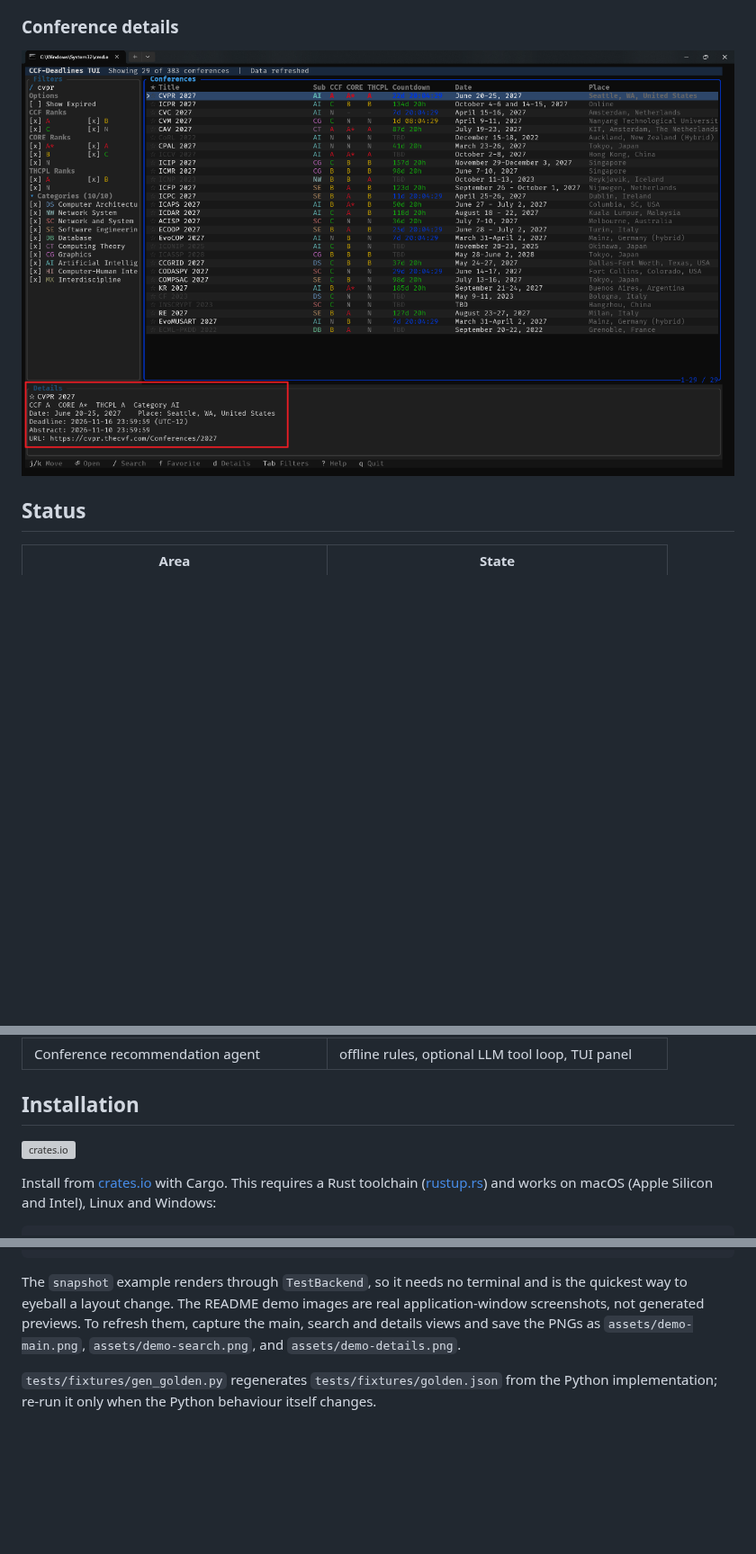
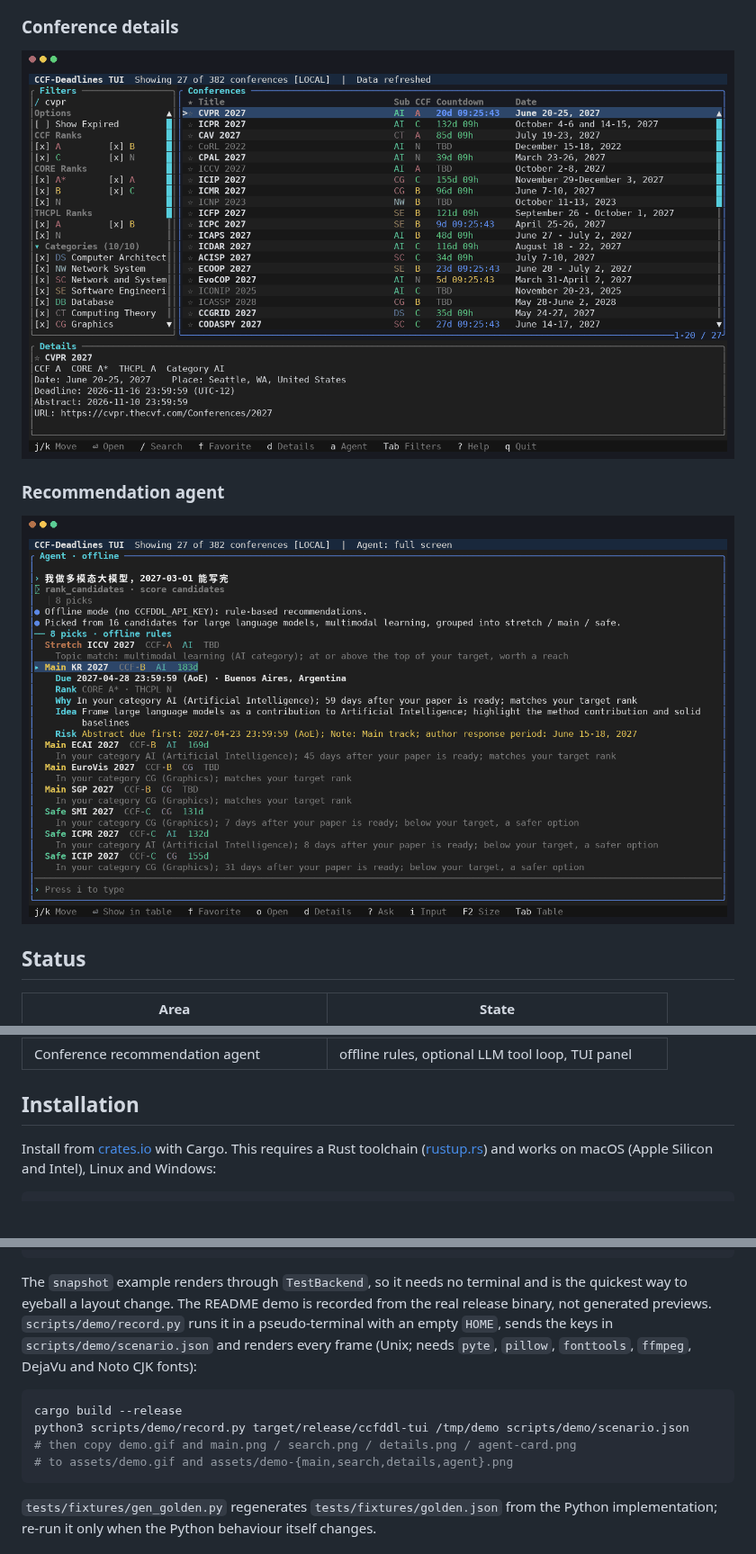
Before and after one commit to tkzzzzzz6/ccfddl-tui-rs, a Markdown page: README.md, 3 parts joined by grey strips. Shown at 90% size. GitHub-like rendering; pictures changed too: assets/demo-agent.png (added), assets/demo-details.png; folded sections open; blank space fills up the shorter version; grey boxes are pictures that could not be loaded.

````diff
--- a/README.md
+++ b/README.md
@@ -25,6 +39,12 @@ conference data.
 ### Conference details
 
 ![CVPR conference details and deadline information](assets/demo-details.png)
+
+### Recommendation agent
+
+![Offline recommendations grouped into stretch, main and safe picks, with one card expanded](assets/demo-agent.png)
+
+</details>
 
 ## Status
 
@@ -41,8 +61,6 @@ conference data.
 | Conference recommendation agent | offline rules, optional LLM tool loop, TUI panel |
 
 ## Installation
-
-[![crates.io](https://img.shields.io/crates/v/ccfddl-tui.svg)](https://crates.io/crates/ccfddl-tui)
 
 Install from [crates.io](https://crates.io/crates/ccfddl-tui) with Cargo. This
 requires a Rust toolchain ([rustup.rs](https://rustup.rs)) and works on macOS
@@ -384,10 +402,18 @@ cargo run --example snapshot -- --wide --agent "computer vision"  # ... agent pa
 ```
 
 The `snapshot` example renders through `TestBackend`, so it needs no terminal and
-is the quickest way to eyeball a layout change. The README demo images are real
-application-window screenshots, not generated previews. To refresh them, capture
-the main, search and details views and save the PNGs as `assets/demo-main.png`,
-`assets/demo-search.png`, and `assets/demo-details.png`.
+is the quickest way to eyeball a layout change. The README demo is recorded from the real
+release binary, not generated previews. `scripts/demo/record.py` runs it in a
+pseudo-terminal with an empty `HOME`, sends the keys in
+`scripts/demo/scenario.json` and renders every frame (Unix; needs `pyte`,
+`pillow`, `fonttools`, `ffmpeg`, DejaVu and Noto CJK fonts):
+
+```bash
+cargo build --release
+python3 scripts/demo/record.py target/release/ccfddl-tui /tmp/demo scripts/demo/scenario.json
+# then copy demo.gif and main.png / search.png / details.png / agent-card.png
+# to assets/demo.gif and assets/demo-{main,search,details,agent}.png
+```
 
 `tests/fixtures/gen_golden.py` regenerates `tests/fixtures/golden.json` from the
 Python implementation; re-run it only when the Python behaviour itself changes.
````
Also changed, not shown: other parts of README.md (+16 -2 lines), assets/demo-main.png, assets/demo-search.png, assets/demo.gif (added), 3 other files.
